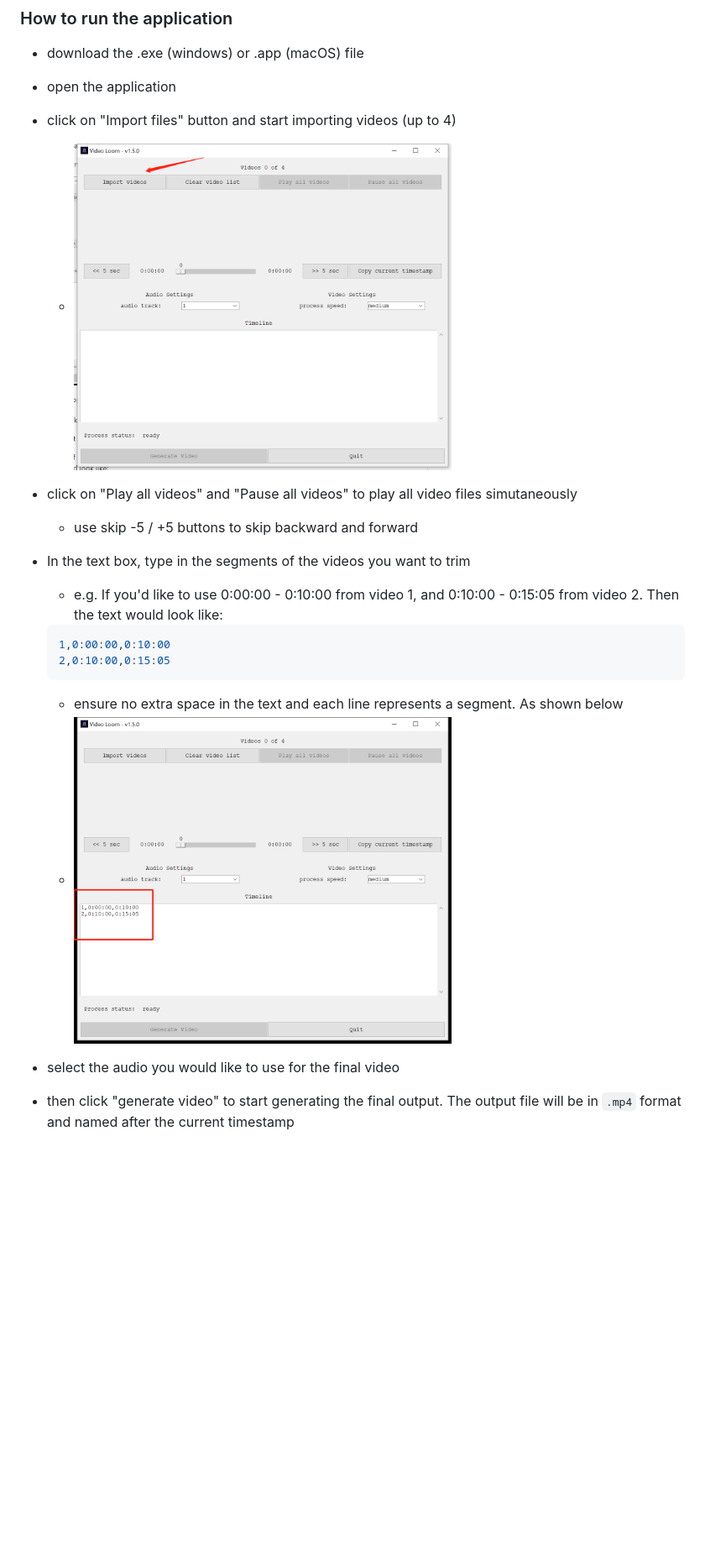
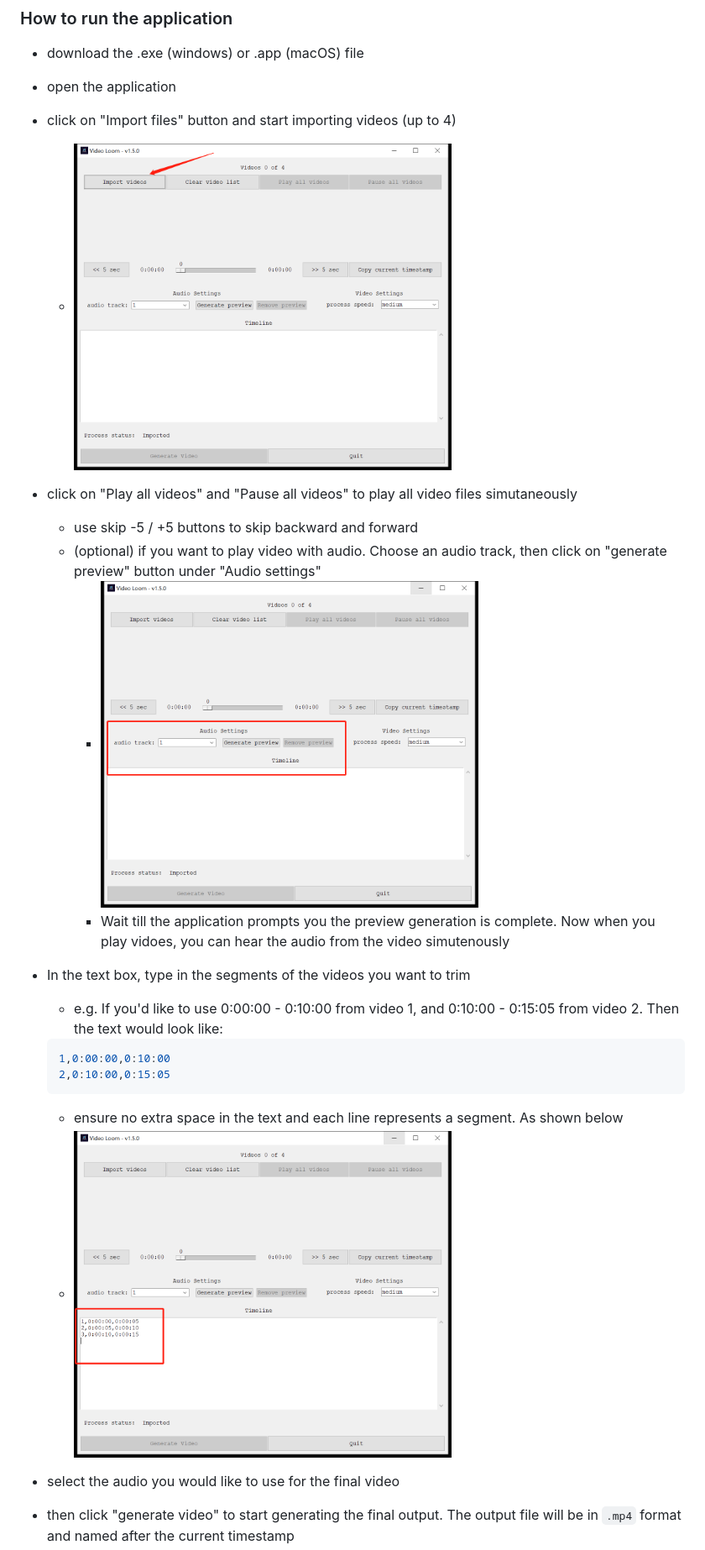
Before and after one commit to shihanxiong/video_loom, a Markdown page: README.md, the part around the change. Shown: that part at 84% size. GitHub-like rendering; pictures changed too: img/user_guide_1.png, img/user_guide_2.png, img/user_guide_3.png (added); blank space fills up the shorter version.

Commit message:
wip: allowing audio to be played while video is playing; updated user doc

```diff
--- a/README.md
+++ b/README.md
@@ -43,6 +43,9 @@ TBD
   - <img src="./img/user_guide_1.png" width="450" height="450" />
 - click on "Play all videos" and "Pause all videos" to play all video files simutaneously
   - use skip -5 / +5 buttons to skip backward and forward
+  - (optional) if you want to play video with audio. Choose an audio track, then click on "generate preview" button under "Audio settings"
+    - <img src="./img/user_guide_3.png" width="450" height="450" />
+    - Wait till the application prompts you the preview generation is complete. Now when you play vidoes, you can hear the audio from the video simutenously
 - In the text box, type in the segments of the videos you want to trim
 
   - e.g. If you'd like to use 0:00:00 - 0:10:00 from video 1, and 0:10:00 - 0:15:05 from video 2. Then the text would look like:
```
Also changed, not shown: 3 other files.
